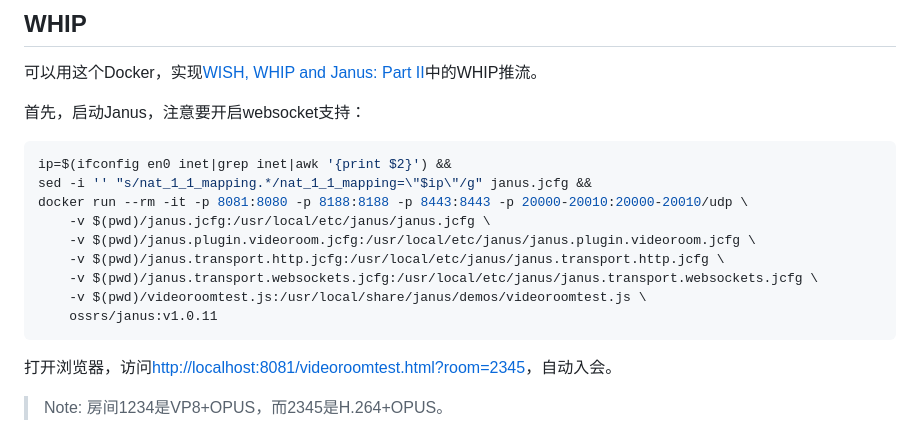
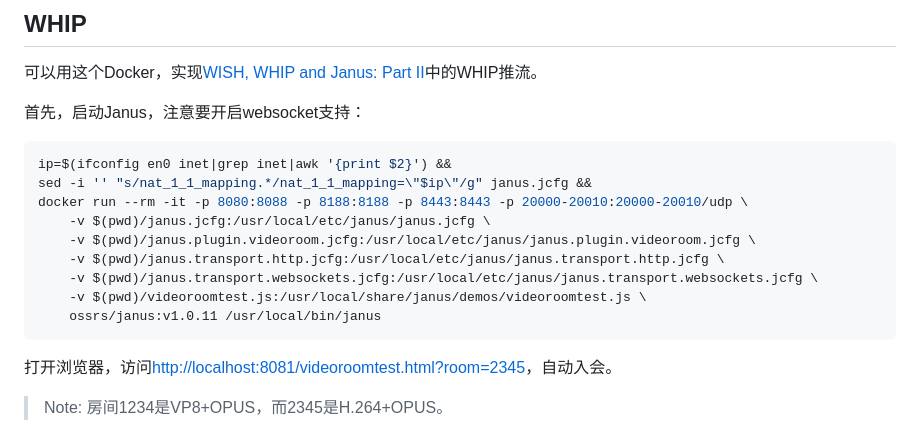
Before and after one commit to winlinvip/janus-docker, a Markdown page: README.md, the part around the change. Drawn GitHub-style.

````diff
--- a/README.md
+++ b/README.md
@@ -66,13 +66,13 @@ Please read [srs-bench](https://github.com/ossrs/srs-bench/tree/feature/rtc#janu
 ```bash
 ip=$(ifconfig en0 inet|grep inet|awk '{print $2}') &&
 sed -i '' "s/nat_1_1_mapping.*/nat_1_1_mapping=\"$ip\"/g" janus.jcfg &&
-docker run --rm -it -p 8081:8080 -p 8188:8188 -p 8443:8443 -p 20000-20010:20000-20010/udp \
+docker run --rm -it -p 8080:8088 -p 8188:8188 -p 8443:8443 -p 20000-20010:20000-20010/udp \
     -v $(pwd)/janus.jcfg:/usr/local/etc/janus/janus.jcfg \
     -v $(pwd)/janus.plugin.videoroom.jcfg:/usr/local/etc/janus/janus.plugin.videoroom.jcfg \
     -v $(pwd)/janus.transport.http.jcfg:/usr/local/etc/janus/janus.transport.http.jcfg \
     -v $(pwd)/janus.transport.websockets.jcfg:/usr/local/etc/janus/janus.transport.websockets.jcfg \
     -v $(pwd)/videoroomtest.js:/usr/local/share/janus/demos/videoroomtest.js \
-    ossrs/janus:v1.0.11
+    ossrs/janus:v1.0.11 /usr/local/bin/janus
 ```
 
 打开浏览器，访问[http://localhost:8081/videoroomtest.html?room=2345](http://localhost:8081/videoroomtest.html?room=2345)，自动入会。
````
